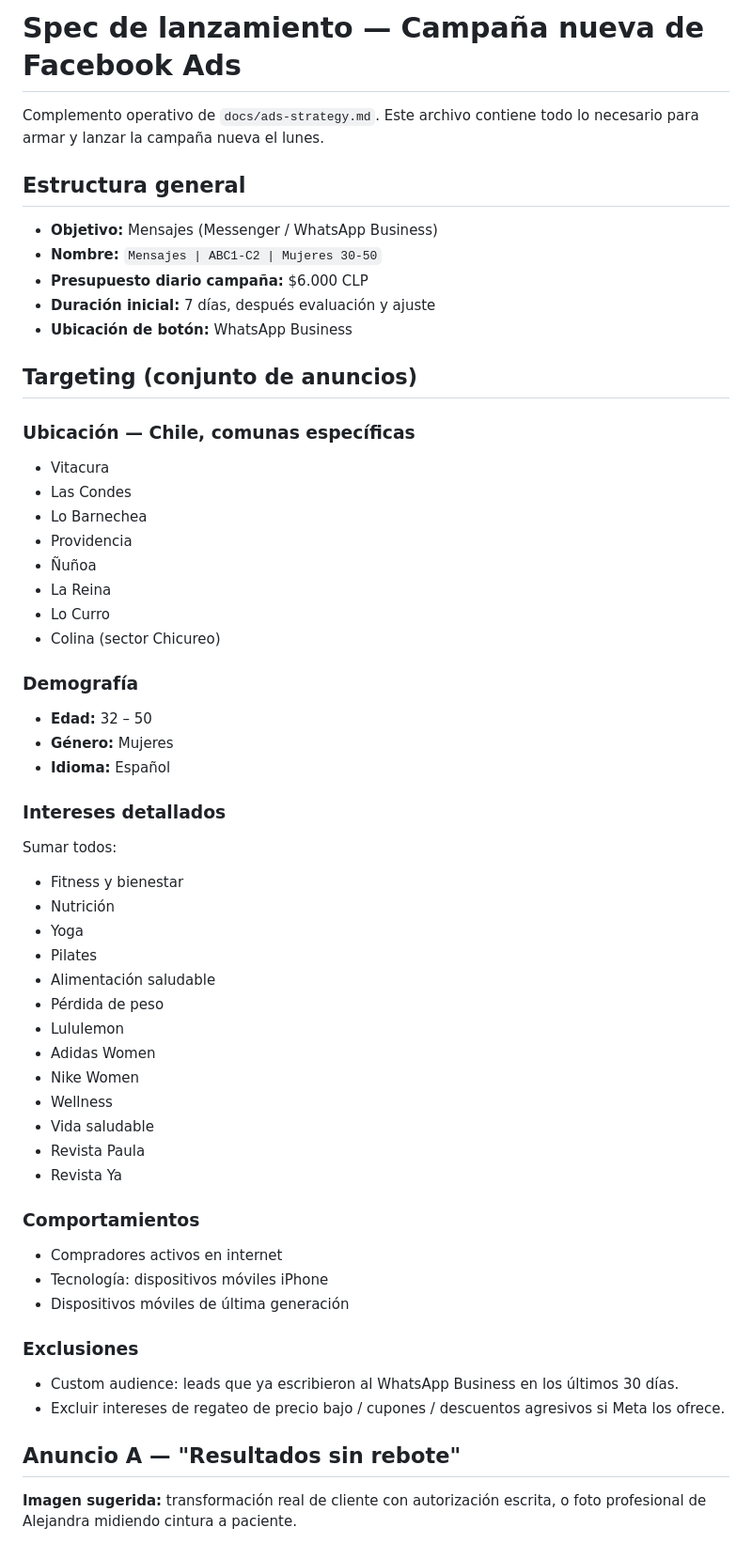
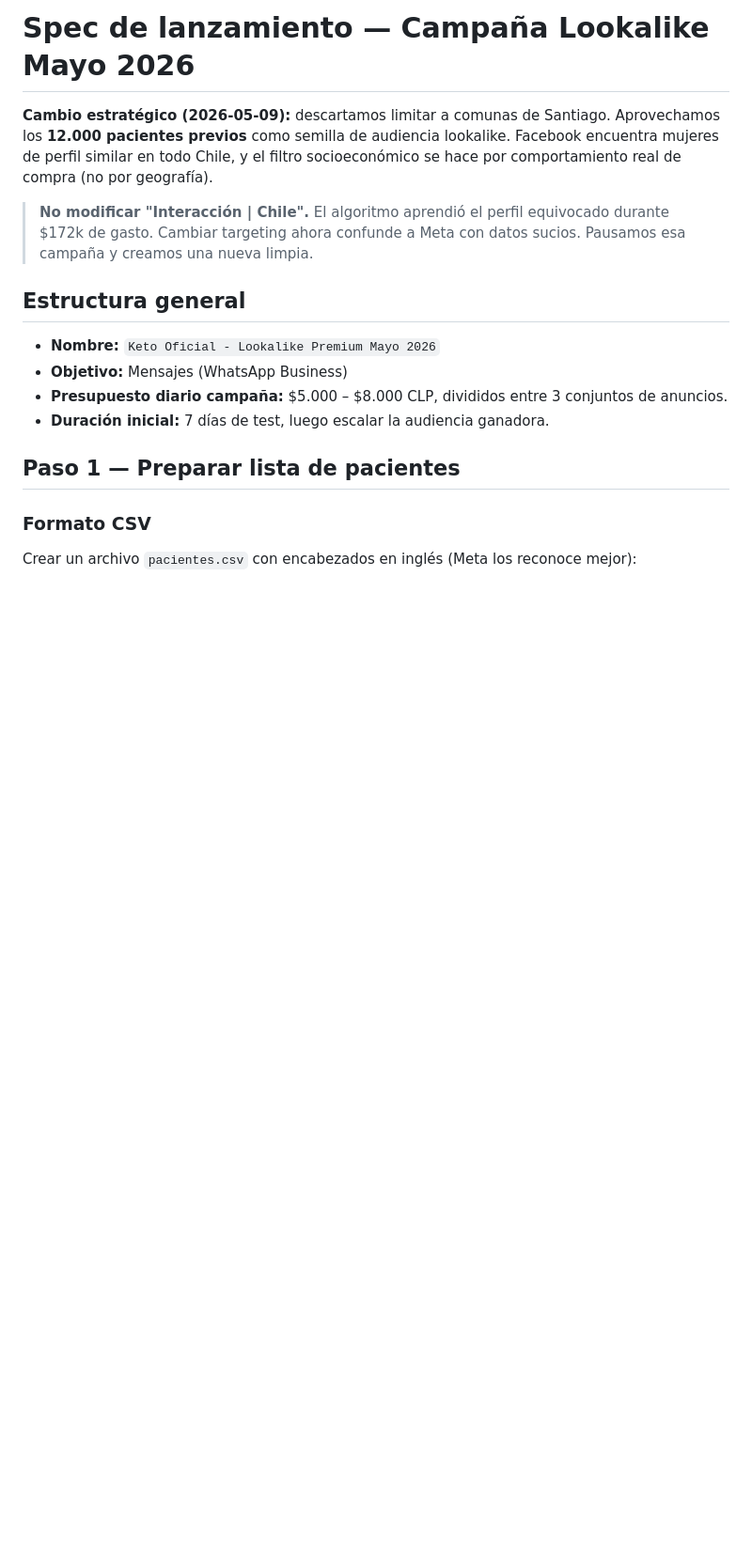
Before and after one commit to ncomplementaria1-blip/ketobot, a Markdown page: docs/ads-launch-spec.md, the part around one of its changes. Shown at 94% size. GitHub-like rendering; blank space fills up the shorter version.

```diff
--- a/docs/ads-launch-spec.md
+++ b/docs/ads-launch-spec.md
@@ -1,62 +1,29 @@
-# Spec de lanzamiento — Campaña nueva de Facebook Ads
+# Spec de lanzamiento — Campaña Lookalike Mayo 2026
 
-Complemento operativo de `docs/ads-strategy.md`. Este archivo contiene
-todo lo necesario para armar y lanzar la campaña nueva el lunes.
+**Cambio estratégico (2026-05-09):** descartamos limitar a comunas de
+Santiago. Aprovechamos los **12.000 pacientes previos** como semilla de
+audiencia lookalike. Facebook encuentra mujeres de perfil similar en
+todo Chile, y el filtro socioeconómico se hace por comportamiento real
+de compra (no por geografía).
+
+> **No modificar "Interacción | Chile".** El algoritmo aprendió el perfil
+> equivocado durante $172k de gasto. Cambiar targeting ahora confunde a
+> Meta con datos sucios. Pausamos esa campaña y creamos una nueva
+> limpia.
 
 ## Estructura general
 
-- **Objetivo:** Mensajes (Messenger / WhatsApp Business)
-- **Nombre:** `Mensajes | ABC1-C2 | Mujeres 30-50`
-- **Presupuesto diario campaña:** $6.000 CLP
-- **Duración inicial:** 7 días, después evaluación y ajuste
-- **Ubicación de botón:** WhatsApp Business
+- **Nombre:** `Keto Oficial - Lookalike Premium Mayo 2026`
+- **Objetivo:** Mensajes (WhatsApp Business)
+- **Presupuesto diario campaña:** $5.000 – $8.000 CLP, divididos entre
+  3 conjuntos de anuncios.
+- **Duración inicial:** 7 días de test, luego escalar la audiencia
+  ganadora.
 
-## Targeting (conjunto de anuncios)
+## Paso 1 — Preparar lista de pacientes
 
-### Ubicación — Chile, comunas específicas
-- Vitacura
-- Las Condes
-- Lo Barnechea
-- Providencia
-- Ñuñoa
-- La Reina
-- Lo Curro
-- Colina (sector Chicureo)
+### Formato CSV
 
-### Demografía
-- **Edad:** 32 – 50
-- **Género:** Mujeres
-- **Idioma:** Español
+Crear un archivo `pacientes.csv` con encabezados en inglés (Meta los
+reconoce mejor):
 
-### Intereses detallados
-Sumar todos:
-- Fitness y bienestar
-- Nutrición
-- Yoga
-- Pilates
-- Alimentación saludable
-- Pérdida de peso
-- Lululemon
-- Adidas Women
-- Nike Women
-- Wellness
-- Vida saludable
-- Revista Paula
-- Revista Ya
-
-### Comportamientos
-- Compradores activos en internet
-- Tecnología: dispositivos móviles iPhone
-- Dispositivos móviles de última generación
-
-### Exclusiones
-- Custom audience: leads que ya escribieron al WhatsApp Business en
-  los últimos 30 días.
-- Excluir intereses de regateo de precio bajo / cupones / descuentos
-  agresivos si Meta los ofrece.
-
-## Anuncio A — "Resultados sin rebote"
-
-**Imagen sugerida:** transformación real de cliente con autorización
-escrita, o foto profesional de Alejandra midiendo cintura a paciente.
-
```
Also changed, not shown: other parts of docs/ads-launch-spec.md (+172 -88 lines).
